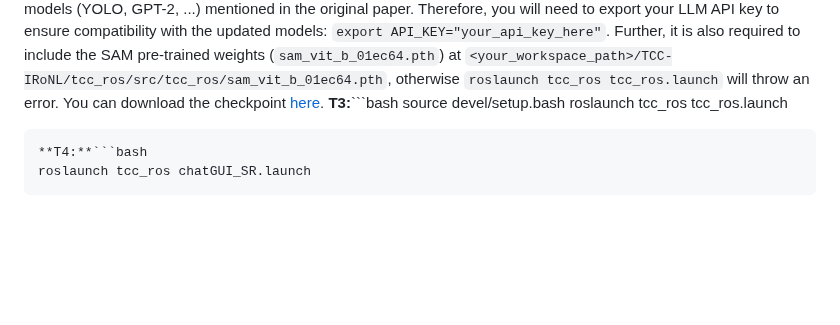
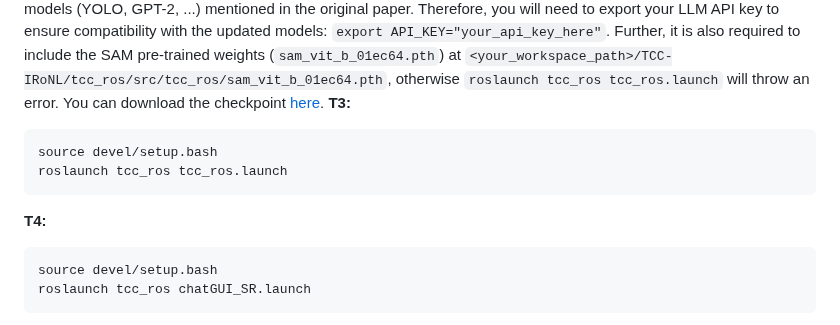
Before and after one commit to LinusNEP/TCC-IRoNL, a Markdown page: README.md, the part around one of its changes. Rendered like a GitHub page; blank space fills up the shorter version.

````diff
--- a/README.md
+++ b/README.md
@@ -101,11 +101,14 @@ For the wheeled robot, you do not need to switch states. After launching `roslau
 **T3 - T4:**
 
 Ensure that the virtual environment that was created after installing the TCC-IRoNL and its dependencies is activated `source TCC-IRoNLEnv/bin/activate` in each of T3 - T4. Upon running `roslaunch tcc_ros chatGUI_SR.launch` below, a menu will appear, allowing you to input either textual or vocal (audio) instructions. Note, we have updated both the visual perception node and the large language models (LLMs) to utilise the Segment Anything Model (SAM), as well as the latest GPTs (gpt-40, gpt-40-mini, etc.), deepseek-chat, and llama-2-7b-chat. This is a change from the models (YOLO, GPT-2, ...) mentioned in the original paper. Therefore, you will need to export your LLM API key to ensure compatibility with the updated models: `export API_KEY="your_api_key_here"`. Further, it is also required to include the SAM pre-trained weights (`sam_vit_b_01ec64.pth`) at `<your_workspace_path>/TCC-IRoNL/tcc_ros/src/tcc_ros/sam_vit_b_01ec64.pth`, otherwise `roslaunch tcc_ros tcc_ros.launch` will throw an error. You can download the checkpoint [here](https://github.com/facebookresearch/segment-anything?tab=readme-ov-file#model-checkpoints).
-**T3:**```bash
+**T3:**
+```bash
 source devel/setup.bash
 roslaunch tcc_ros tcc_ros.launch
 ```
-**T4:**```bash
+**T4:**
+```bash
+source devel/setup.bash
 roslaunch tcc_ros chatGUI_SR.launch
 ```
 Interact with the simulated robot through natural language. You can start with non-goal-directed commands like *"Move forward 1.5m at 0.2m/s", "Move backwards 2m and thereafter move in a circular pattern of diameter 2m", etc*. You could also ask general questions or retrieve data from the robot, e.g., *"Tell me about your capabilities", "Report your current orientation", etc*. For goal-directed commands, e.g., *Go between the Secretary's office and the kitchen twice, Head to the location (0,3,0) and return to your start location afterwards, etc*, use the following environment layout as a reference. You could also adapt your own Gazebo world. For this, you will have to define the location's name in the configuration file (`config.yaml`).
````
Also changed, not shown: other parts of README.md (+2 -2 lines).
